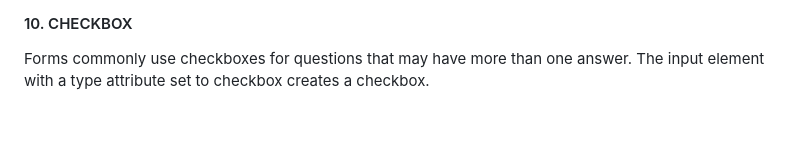
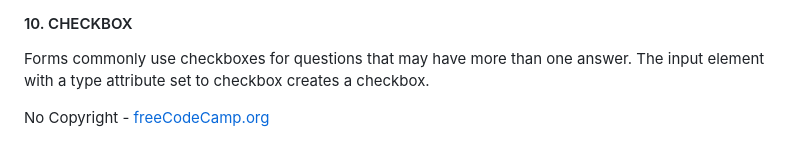
Before and after one commit to KitKat1930/Learning-HTML, a Markdown page: README.md, the part around the change. Rendered like a GitHub page; blank space fills up the shorter version.

```diff
--- a/README.md
+++ b/README.md
@@ -74,3 +74,5 @@ The legend element acts as a caption for the content in the fieldset element. It
 #### 10. CHECKBOX
 
 Forms commonly use checkboxes for questions that may have more than one answer. The input element with a type attribute set to checkbox creates a checkbox.
+
+ <p>No Copyright - <a href="https://www.freecodecamp.org">freeCodeCamp.org</a></p>
```
